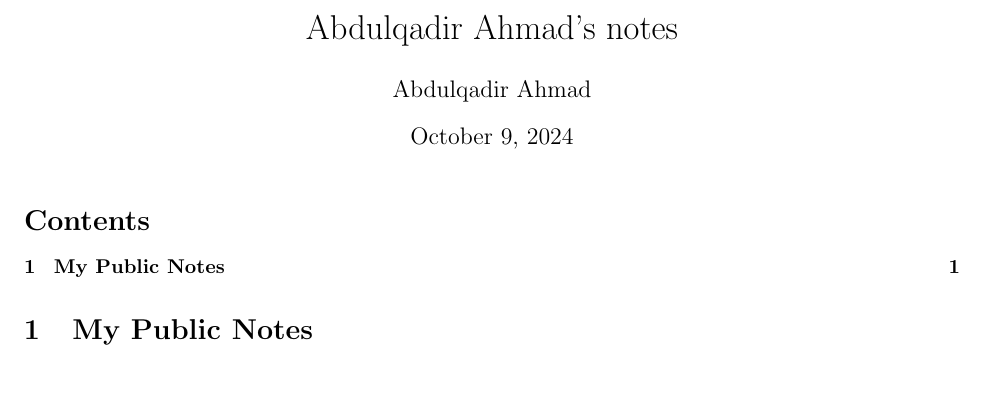
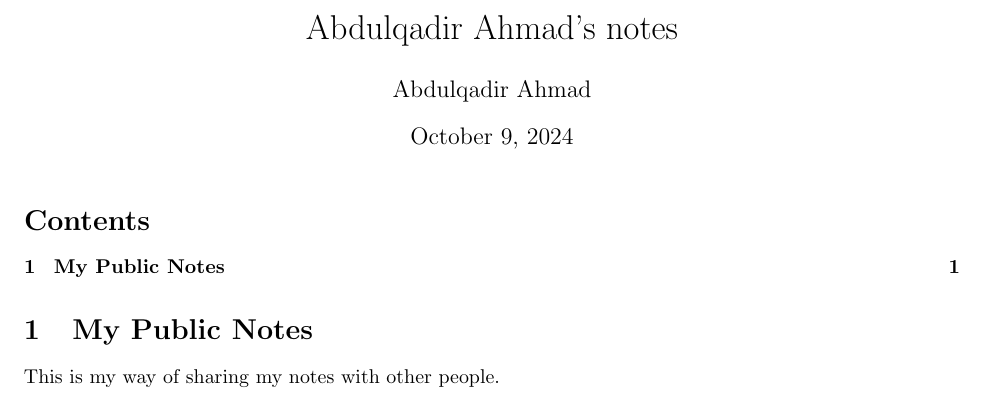
Before and after one commit to Arfs6/my_notes, a LaTeX document (index.tex): part of the page, cut so that both start at the same text. Compiled offline with pdfLaTeX.

Commit message:
updated index.tex

```diff
--- a/index.tex
+++ b/index.tex
@@ -11,6 +11,7 @@
 \maketitle
 \tableofcontents
 \section{My Public Notes}
+This is my way of sharing my notes with other people.
 
 % End Section
 \end{document}
```
